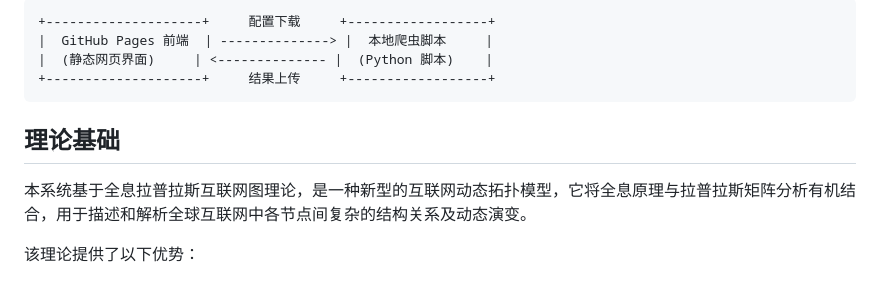
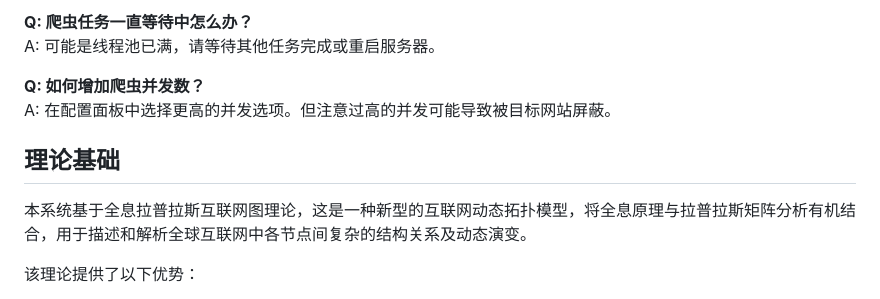
Before and after one commit to chen0430tw/crawler-system, a Markdown page: README.md, the part around the change printed below. GitHub-like rendering.

````diff
--- a/README.md
+++ b/README.md
@@ -90,14 +141,13 @@ optional arguments:
 
-```
-+--------------------+     配置下载     +------------------+
-|  GitHub Pages 前端  | --------------> |  本地爬虫脚本     |
-|  (静态网页界面)     | <-------------- |  (Python 脚本)    |
-+--------------------+     结果上传     +------------------+
-```
+**Q: 爬虫任务一直等待中怎么办？**
+A: 可能是线程池已满，请等待其他任务完成或重启服务器。
+
+**Q: 如何增加爬虫并发数？**
+A: 在配置面板中选择更高的并发选项。但注意过高的并发可能导致被目标网站屏蔽。
 
 ## 理论基础
 
-本系统基于全息拉普拉斯互联网图理论，是一种新型的互联网动态拓扑模型，它将全息原理与拉普拉斯矩阵分析有机结合，用于描述和解析全球互联网中各节点间复杂的结构关系及动态演变。
+本系统基于全息拉普拉斯互联网图理论，这是一种新型的互联网动态拓扑模型，将全息原理与拉普拉斯矩阵分析有机结合，用于描述和解析全球互联网中各节点间复杂的结构关系及动态演变。
 
 该理论提供了以下优势：
 - 通过局部信息推断全局网络结构
````
Also changed, not shown: other parts of README.md (+117 -66 lines).
